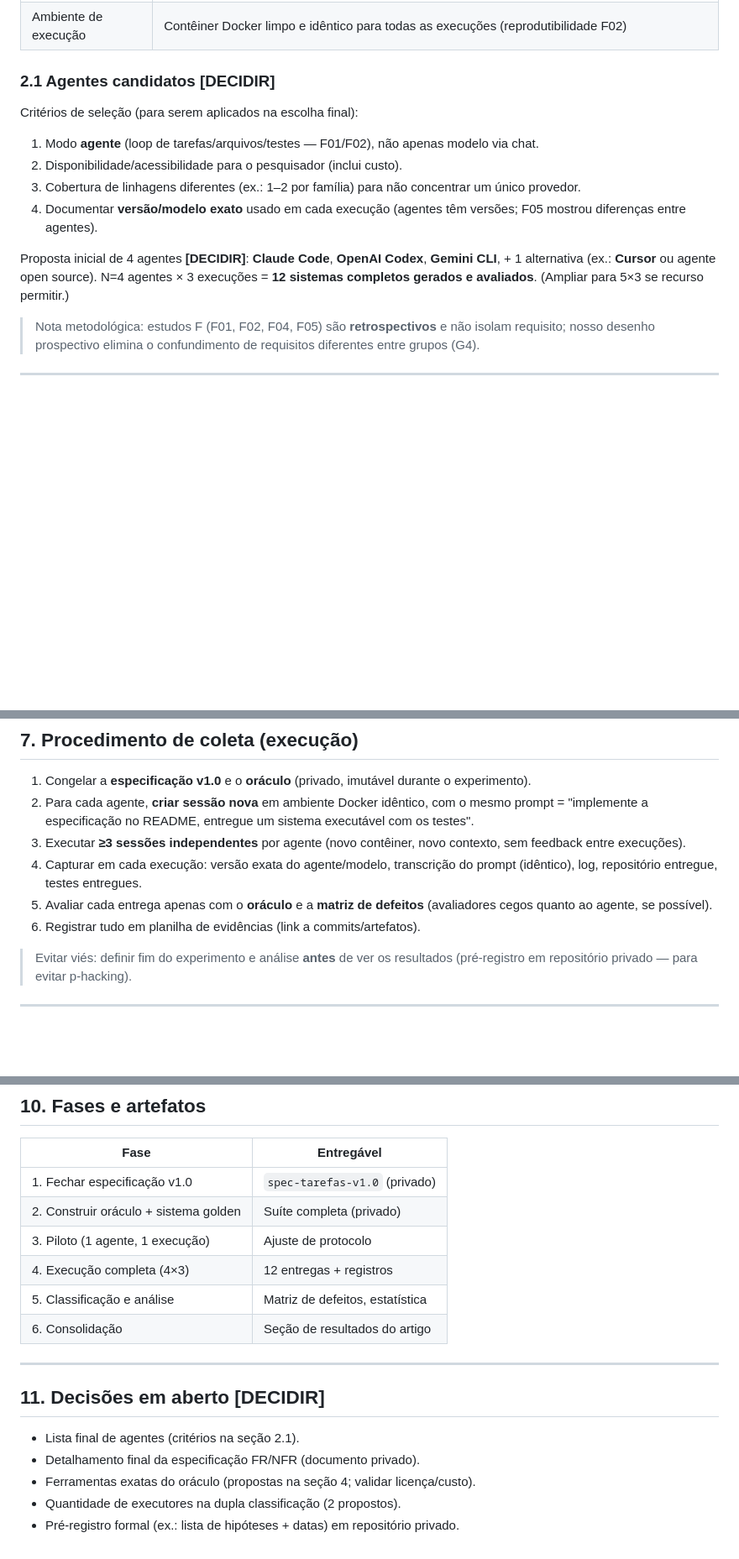
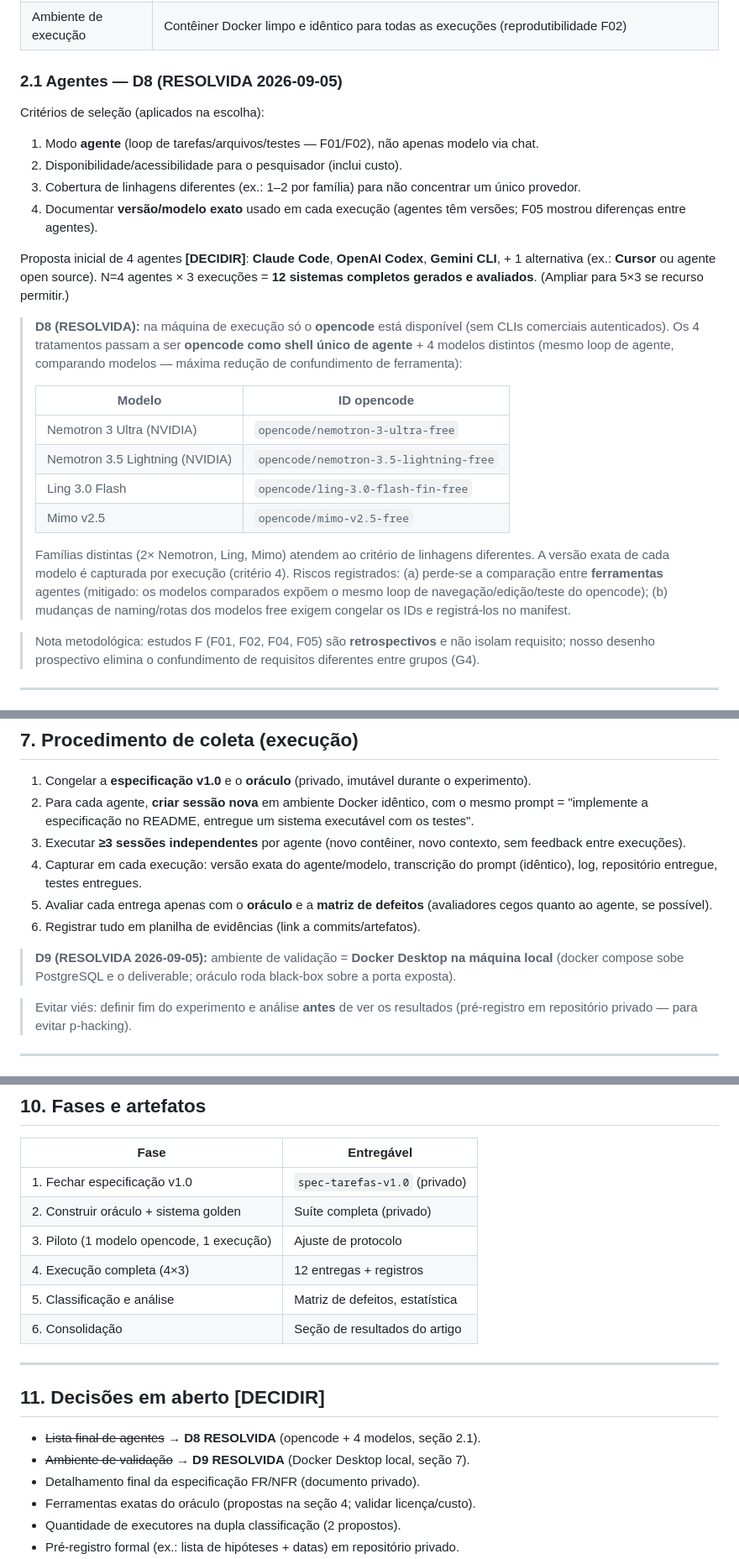
Before and after one commit to Marquezbertin/qa-exercicios-praticos, a Markdown page: pesquisa/metodologia-experimental.md, 3 parts joined by grey strips. Shown at 84% size. Drawn GitHub-style; blank space fills up the shorter version.

Commit message:
metodologia: registra D8 (opencode+4 modelos free) e D9 (docker local); fecha decisoes em aberto

```diff
--- a/pesquisa/metodologia-experimental.md
+++ b/pesquisa/metodologia-experimental.md
@@ -26,9 +26,9 @@ Experimento **controlado, prospectivo e reproduzível** (não retrospectivo como
 | Blindagem | Oráculo **escrito por QA independente** e **mantido em repositório privado/fora do alcance dos agentes** (evita data leakage — cf. C06) |
 | Ambiente de execução | Contêiner Docker limpo e idêntico para todas as execuções (reprodutibilidade F02) |
 
-### 2.1 Agentes candidatos **[DECIDIR]**
+### 2.1 Agentes — **D8 (RESOLVIDA 2026-09-05)**
 
-Critérios de seleção (para serem aplicados na escolha final):
+Critérios de seleção (aplicados na escolha):
 
 1. Modo **agente** (loop de tarefas/arquivos/testes — F01/F02), não apenas modelo via chat.
 2. Disponibilidade/acessibilidade para o pesquisador (inclui custo).
@@ -36,6 +36,17 @@ Critérios de seleção (para serem aplicados na escolha final):
 4. Documentar **versão/modelo exato** usado em cada execução (agentes têm versões; F05 mostrou diferenças entre agentes).
 
 Proposta inicial de 4 agentes **[DECIDIR]**: **Claude Code**, **OpenAI Codex**, **Gemini CLI**, + 1 alternativa (ex.: **Cursor** ou agente open source). N=4 agentes × 3 execuções = **12 sistemas completos gerados e avaliados**. (Ampliar para 5×3 se recurso permitir.)
+
+> **D8 (RESOLVIDA):** na máquina de execução só o **opencode** está disponível (sem CLIs comerciais autenticados). Os 4 tratamentos passam a ser **opencode como shell único de agente** + 4 modelos distintos (mesmo loop de agente, comparando modelos — máxima redução de confundimento de ferramenta):
+>
+> | Modelo | ID opencode |
+> |---|---|
+> | Nemotron 3 Ultra (NVIDIA) | `opencode/nemotron-3-ultra-free` |
+> | Nemotron 3.5 Lightning (NVIDIA) | `opencode/nemotron-3.5-lightning-free` |
+> | Ling 3.0 Flash | `opencode/ling-3.0-flash-fin-free` |
+> | Mimo v2.5 | `opencode/mimo-v2.5-free` |
+>
+> Famílias distintas (2× Nemotron, Ling, Mimo) atendem ao critério de linhagens diferentes. A versão exata de cada modelo é capturada por execução (critério 4). Riscos registrados: (a) perde-se a comparação entre **ferramentas** agentes (mitigado: os modelos comparados expõem o mesmo loop de navegação/edição/teste do opencode); (b) mudanças de naming/rotas dos modelos free exigem congelar os IDs e registrá-los no manifest.
 
 > Nota metodológica: estudos F (F01, F02, F04, F05) são **retrospectivos** e não isolam requisito; nosso desenho prospectivo elimina o confundimento de requisitos diferentes entre grupos (G4).
 
@@ -138,6 +149,8 @@ Cada defeito detectado é registrado com:
 5. Avaliar cada entrega apenas com o **oráculo** e a **matriz de defeitos** (avaliadores cegos quanto ao agente, se possível).
 6. Registrar tudo em planilha de evidências (link a commits/artefatos).
 
+> **D9 (RESOLVIDA 2026-09-05):** ambiente de validação = **Docker Desktop na máquina local** (docker compose sobe PostgreSQL e o deliverable; oráculo roda black-box sobre a porta exposta).
+
 > Evitar viés: definir fim do experimento e análise **antes** de ver os resultados (pré-registro em repositório privado — para evitar p-hacking).
 
 ---
@@ -179,7 +192,7 @@ Cada defeito detectado é registrado com:
 |---|---|
 | 1. Fechar especificação v1.0 | `spec-tarefas-v1.0` (privado) |
 | 2. Construir oráculo + sistema golden | Suíte completa (privado) |
-| 3. Piloto (1 agente, 1 execução) | Ajuste de protocolo |
+| 3. Piloto (1 modelo opencode, 1 execução) | Ajuste de protocolo |
 | 4. Execução completa (4×3) | 12 entregas + registros |
 | 5. Classificação e análise | Matriz de defeitos, estatística |
 | 6. Consolidação | Seção de resultados do artigo |
@@ -188,7 +201,8 @@ Cada defeito detectado é registrado com:
 
 ## 11. Decisões em aberto **[DECIDIR]**
 
-- Lista final de agentes (critérios na seção 2.1).
+- ~~Lista final de agentes~~ → **D8 RESOLVIDA** (opencode + 4 modelos, seção 2.1).
+- ~~Ambiente de validação~~ → **D9 RESOLVIDA** (Docker Desktop local, seção 7).
 - Detalhamento final da especificação FR/NFR (documento privado).
 - Ferramentas exatas do oráculo (propostas na seção 4; validar licença/custo).
 - Quantidade de executores na dupla classificação (2 propostos).
```
